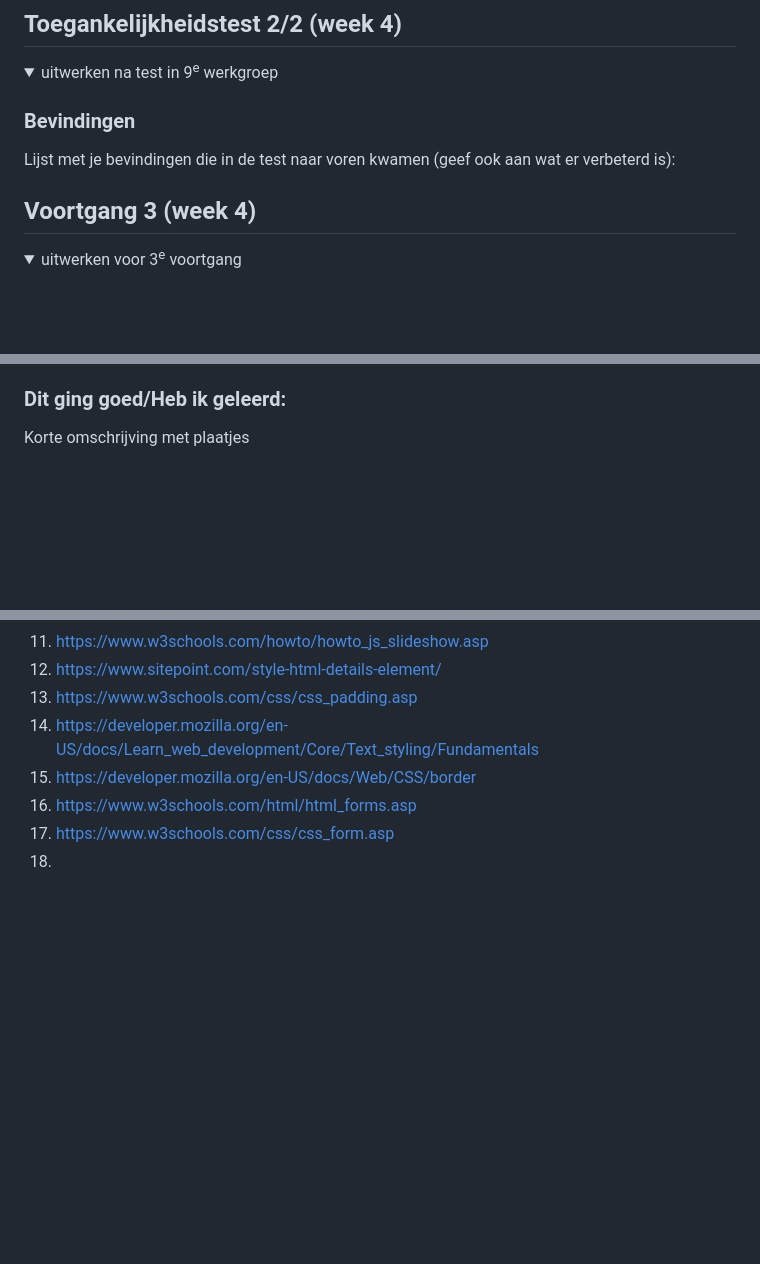
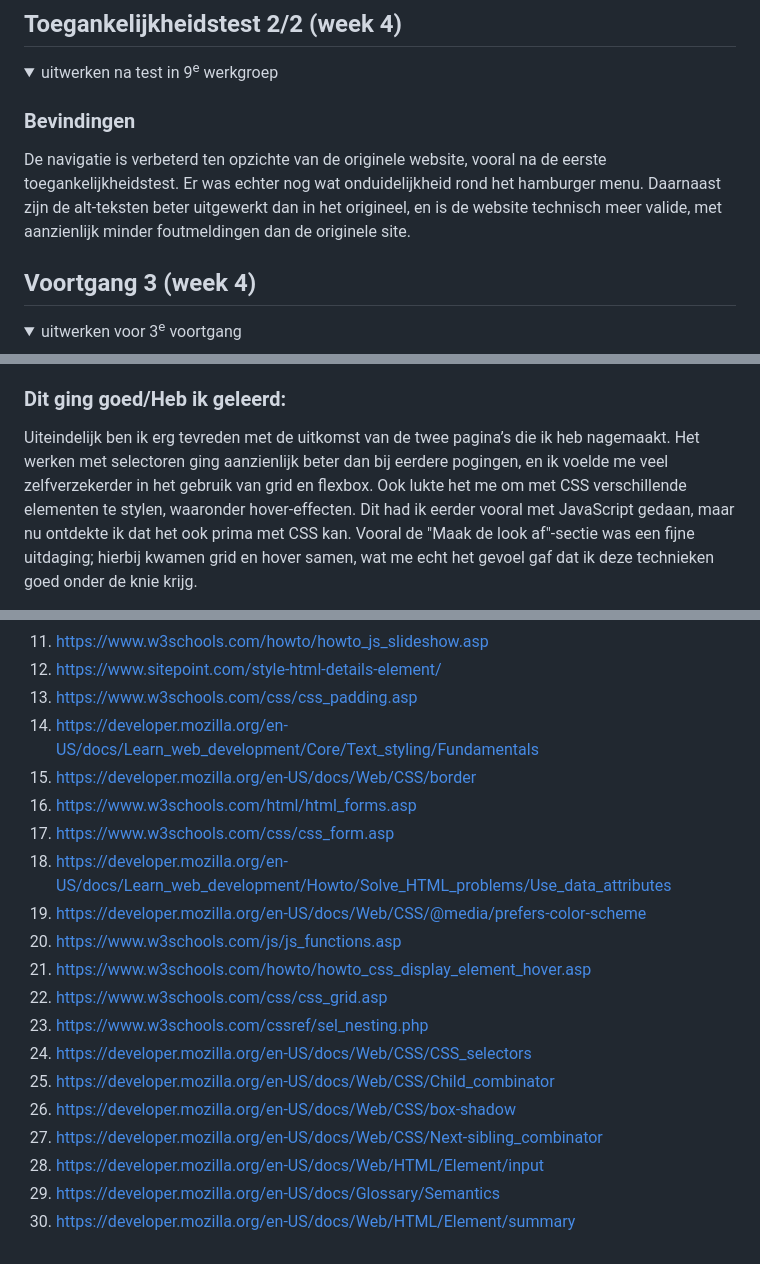
Before and after one commit to DanNaumannHvA/FED2425, a Markdown page: README.md, 3 parts joined by grey strips. GitHub-like rendering; folded sections open; blank space fills up the shorter version.

```diff
--- a/README.md
+++ b/README.md
@@ -191,7 +191,10 @@ Nb. Door *open* toe te voegen aan een *details* element kun je deze standaard op
   <summary>uitwerken na test in 9<sup>e</sup> werkgroep</summary>
 
   ### Bevindingen
-  Lijst met je bevindingen die in de test naar voren kwamen (geef ook aan wat er verbeterd is):
+  De navigatie is verbeterd ten opzichte van de originele website, vooral na de eerste
+  toegankelijkheidstest. Er was echter nog wat onduidelijkheid rond het hamburger menu.
+  Daarnaast zijn de alt-teksten beter uitgewerkt dan in het origineel, en is de website
+  technisch meer valide, met aanzienlijk minder foutmeldingen dan de originele site.
 
 </details>
 
@@ -243,5 +247,11 @@ Nb. Door *open* toe te voegen aan een *details* element kun je deze standaard op
 
 
   ### Dit ging goed/Heb ik geleerd:
-  Korte omschrijving met plaatjes
+  Uiteindelijk ben ik erg tevreden met de uitkomst van de twee pagina’s die ik heb nagemaakt.
+  Het werken met selectoren ging aanzienlijk beter dan bij eerdere pogingen, en ik voelde me
+  veel zelfverzekerder in het gebruik van grid en flexbox. Ook lukte het me om met CSS
+  verschillende elementen te stylen, waaronder hover-effecten. Dit had ik eerder vooral met
+  JavaScript gedaan, maar nu ontdekte ik dat het ook prima met CSS kan. Vooral de
+  "Maak de look af"-sectie was een fijne uitdaging; hierbij kwamen grid en hover samen,
+  wat me echt het gevoel gaf dat ik deze technieken goed onder de knie krijg.
 
@@ -284,18 +309,18 @@ Nb. Door *open* toe te voegen aan een *details* element kun je deze standaard op
   15. https://developer.mozilla.org/en-US/docs/Web/CSS/border
   16. https://www.w3schools.com/html/html_forms.asp
   17. https://www.w3schools.com/css/css_form.asp
-  18.
-  19.
-  20.
-  21.
-  22.
-  23.
-  24.
-  25.
-  26.
-  27.
-  28.
-  29.
-  30.
+  18. https://developer.mozilla.org/en-US/docs/Learn_web_development/Howto/Solve_HTML_problems/Use_data_attributes
+  19. https://developer.mozilla.org/en-US/docs/Web/CSS/@media/prefers-color-scheme
+  20. https://www.w3schools.com/js/js_functions.asp
+  21. https://www.w3schools.com/howto/howto_css_display_element_hover.asp
+  22. https://www.w3schools.com/css/css_grid.asp
+  23. https://www.w3schools.com/cssref/sel_nesting.php
+  24. https://developer.mozilla.org/en-US/docs/Web/CSS/CSS_selectors
+  25. https://developer.mozilla.org/en-US/docs/Web/CSS/Child_combinator
+  26. https://developer.mozilla.org/en-US/docs/Web/CSS/box-shadow
+  27. https://developer.mozilla.org/en-US/docs/Web/CSS/Next-sibling_combinator
+  28. https://developer.mozilla.org/en-US/docs/Web/HTML/Element/input
+  29. https://developer.mozilla.org/en-US/docs/Glossary/Semantics
+  30. https://developer.mozilla.org/en-US/docs/Web/HTML/Element/summary
 
 </details>
```
Also changed, not shown: other parts of README.md (+21 -5 lines), readme-images/watGingGoed1.png (added), readme-images/watGingGoed2.png (added), 10 other files.
